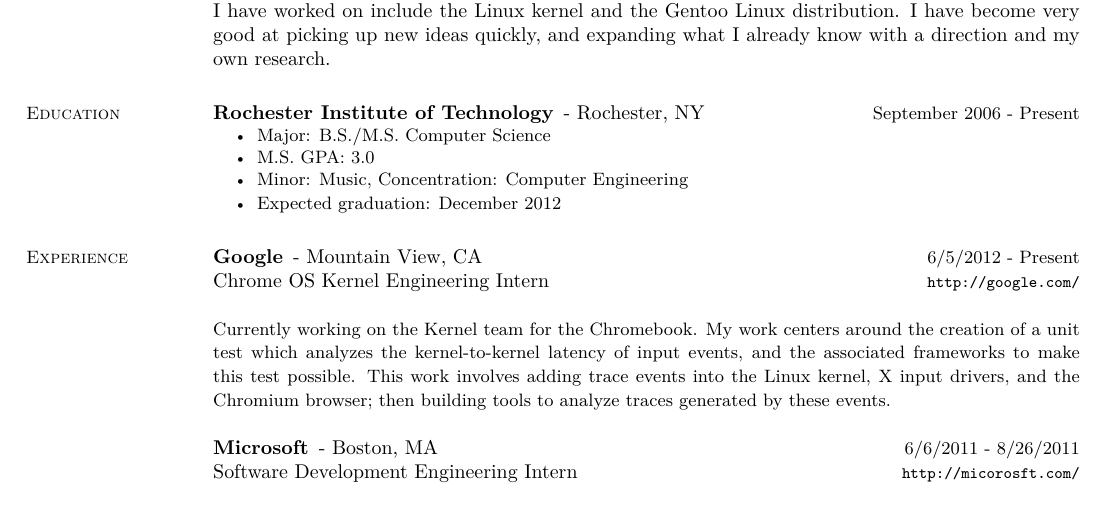
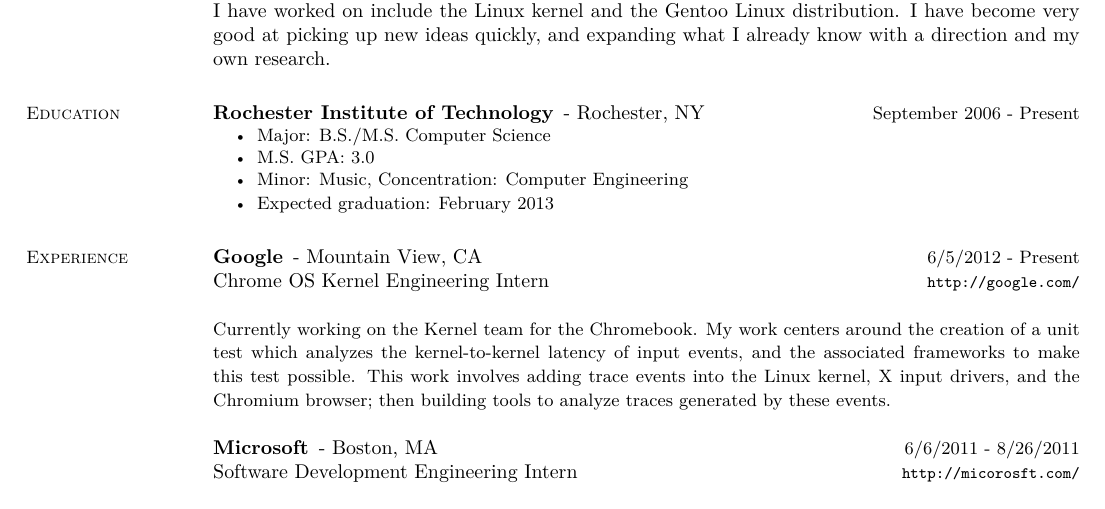
Before and after one commit to eatnumber1/resume, a LaTeX CV (resume.tex): part of the page, cut so that both start at the same text. Compiled offline with XeLaTeX.

Commit message:
Update graduation date.

```diff
--- a/resume.tex
+++ b/resume.tex
@@ -39,7 +39,7 @@
 			\item Major: B.S./M.S. Computer Science
 			\item M.S. GPA: 3.0
 			\item Minor: Music, Concentration: Computer Engineering
-			\item Expected graduation: December 2012
+			\item Expected graduation: February 2013
 		} \end{compactitem}
 	\end{compactdesc}
 
```
